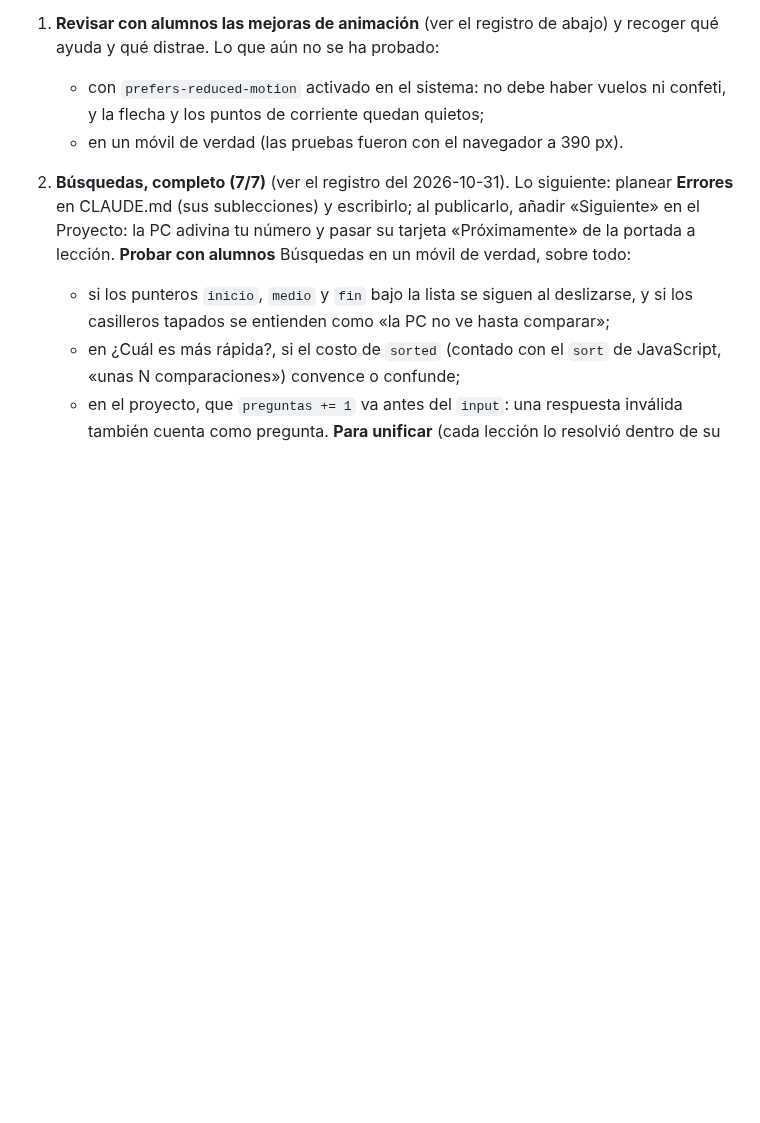
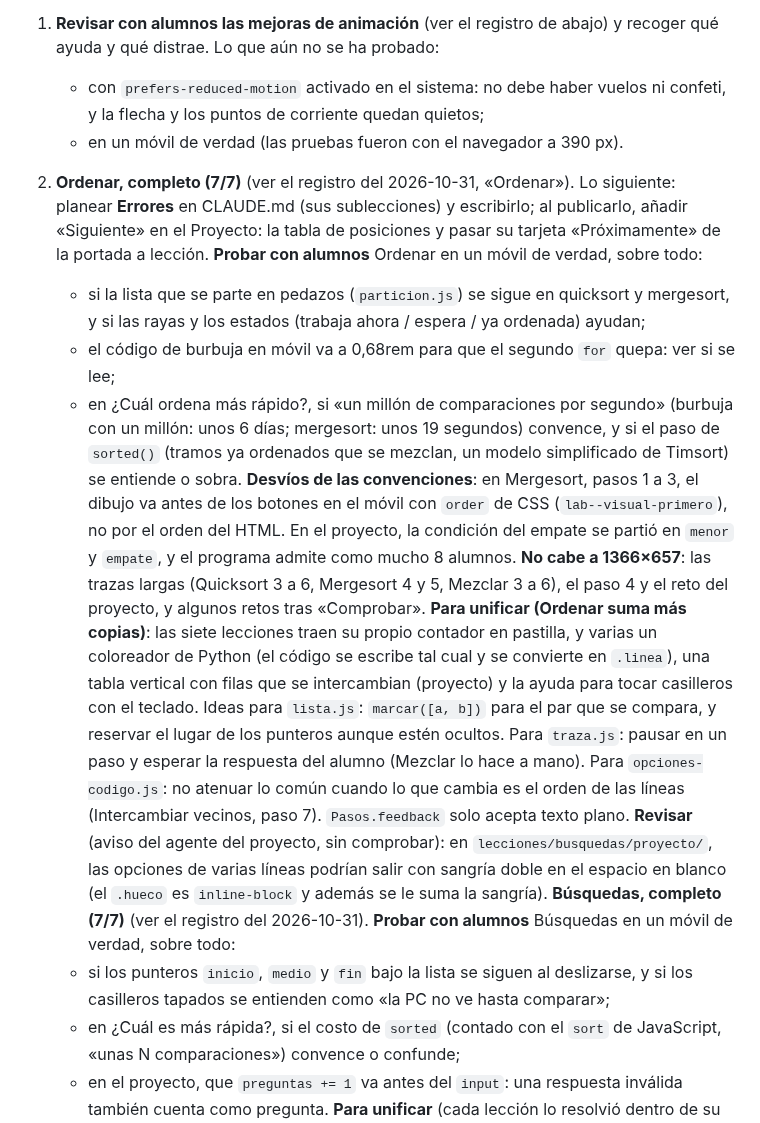
Before and after one commit to JMoisesCT/learn-program-animation, a Markdown page: PENDIENTES.md, the part around one of its changes. GitHub-like rendering; blank space fills up the shorter version.

Commit message:
PENDIENTES: Ordenar, completo (7/7)

```diff
--- a/PENDIENTES.md
+++ b/PENDIENTES.md
@@ -9,7 +9,16 @@ Por orden de prioridad:
 1. **Revisar con alumnos las mejoras de animación** (ver el registro de abajo) y recoger qué ayuda y qué distrae. Lo que aún no se ha probado:
    - con `prefers-reduced-motion` activado en el sistema: no debe haber vuelos ni confeti, y la flecha y los puntos de corriente quedan quietos;
    - en un móvil de verdad (las pruebas fueron con el navegador a 390 px).
-2. **Búsquedas, completo (7/7)** (ver el registro del 2026-10-31). Lo siguiente: planear **Errores** en CLAUDE.md (sus sublecciones) y escribirlo; al publicarlo, añadir «Siguiente» en el Proyecto: la PC adivina tu número y pasar su tarjeta «Próximamente» de la portada a lección.
+2. **Ordenar, completo (7/7)** (ver el registro del 2026-10-31, «Ordenar»). Lo siguiente: planear **Errores** en CLAUDE.md (sus sublecciones) y escribirlo; al publicarlo, añadir «Siguiente» en el Proyecto: la tabla de posiciones y pasar su tarjeta «Próximamente» de la portada a lección.
+   **Probar con alumnos** Ordenar en un móvil de verdad, sobre todo:
+   - si la lista que se parte en pedazos (`particion.js`) se sigue en quicksort y mergesort, y si las rayas y los estados (trabaja ahora / espera / ya ordenada) ayudan;
+   - el código de burbuja en móvil va a 0,68rem para que el segundo `for` quepa: ver si se lee;
+   - en ¿Cuál ordena más rápido?, si «un millón de comparaciones por segundo» (burbuja con un millón: unos 6 días; mergesort: unos 19 segundos) convence, y si el paso de `sorted()` (tramos ya ordenados que se mezclan, un modelo simplificado de Timsort) se entiende o sobra.
+   **Desvíos de las convenciones**: en Mergesort, pasos 1 a 3, el dibujo va antes de los botones en el móvil con `order` de CSS (`lab--visual-primero`), no por el orden del HTML. En el proyecto, la condición del empate se partió en `menor` y `empate`, y el programa admite como mucho 8 alumnos.
+   **No cabe a 1366×657**: las trazas largas (Quicksort 3 a 6, Mergesort 4 y 5, Mezclar 3 a 6), el paso 4 y el reto del proyecto, y algunos retos tras «Comprobar».
+   **Para unificar (Ordenar suma más copias)**: las siete lecciones traen su propio contador en pastilla, y varias un coloreador de Python (el código se escribe tal cual y se convierte en `.linea`), una tabla vertical con filas que se intercambian (proyecto) y la ayuda para tocar casilleros con el teclado. Ideas para `lista.js`: `marcar([a, b])` para el par que se compara, y reservar el lugar de los punteros aunque estén ocultos. Para `traza.js`: pausar en un paso y esperar la respuesta del alumno (Mezclar lo hace a mano). Para `opciones-codigo.js`: no atenuar lo común cuando lo que cambia es el orden de las líneas (Intercambiar vecinos, paso 7). `Pasos.feedback` solo acepta texto plano.
+   **Revisar** (aviso del agente del proyecto, sin comprobar): en `lecciones/busquedas/proyecto/`, las opciones de varias líneas podrían salir con sangría doble en el espacio en blanco (el `.hueco` es `inline-block` y además se le suma la sangría).
+   **Búsquedas, completo (7/7)** (ver el registro del 2026-10-31).
    **Probar con alumnos** Búsquedas en un móvil de verdad, sobre todo:
    - si los punteros `inicio`, `medio` y `fin` bajo la lista se siguen al deslizarse, y si los casilleros tapados se entienden como «la PC no ve hasta comparar»;
    - en ¿Cuál es más rápida?, si el costo de `sorted` (contado con el `sort` de JavaScript, «unas N comparaciones») convence o confunde;
```
Also changed, not shown: other parts of PENDIENTES.md (+14 -0 lines).
